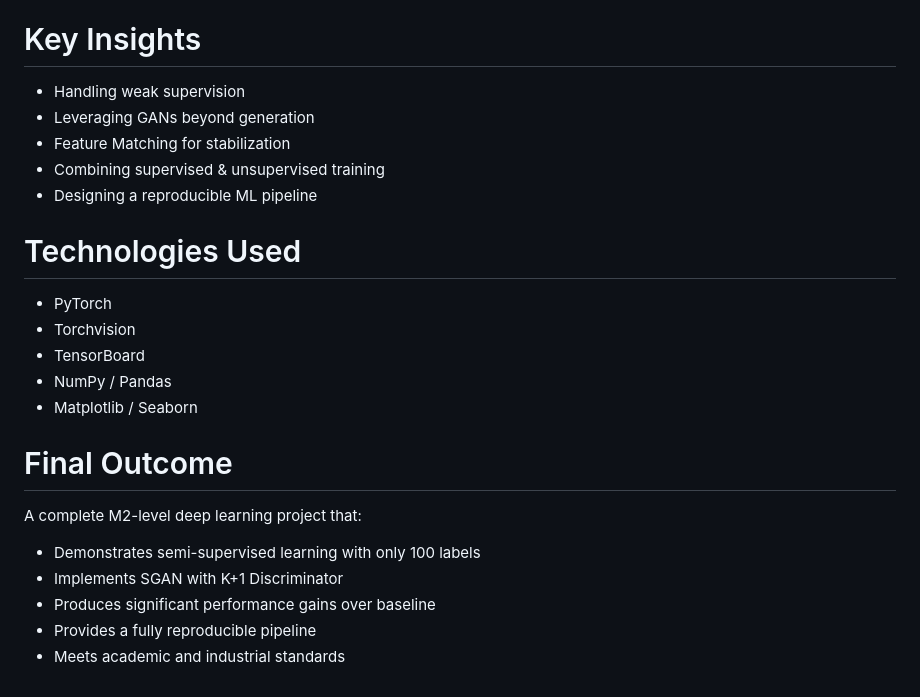
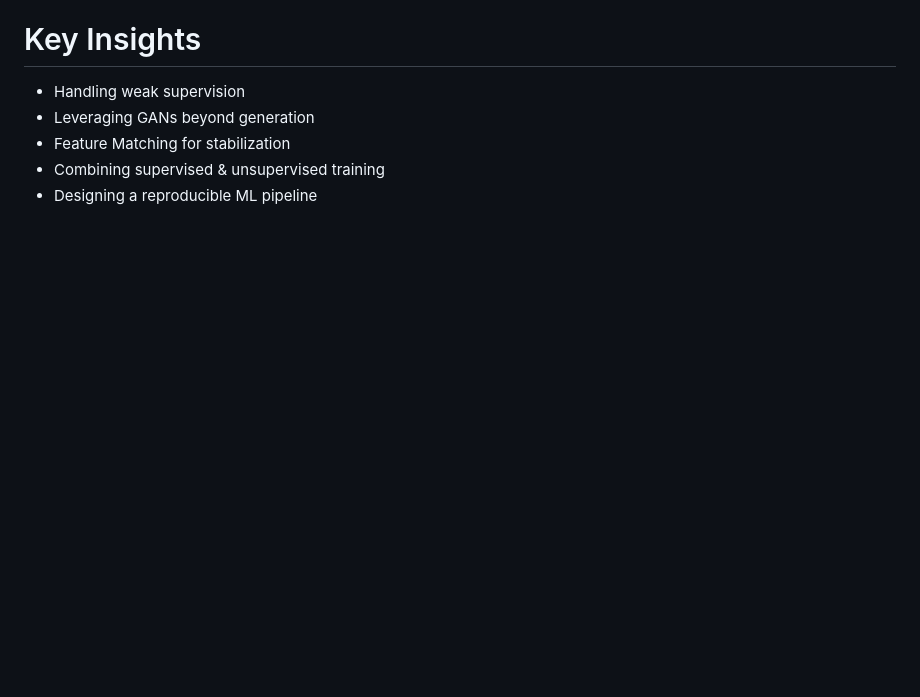
Before and after one commit to gackouhamady/mnist_100labels_gan, a Markdown page: README.md, the part around one of its changes. Drawn GitHub-style; blank space fills up the shorter version.

Commit message:
Update README to streamline project information
Removed sections on technologies used and final outcomes.

```diff
--- a/README.md
+++ b/README.md
@@ -158,18 +158,3 @@ Sections:
 - Feature Matching for stabilization
 - Combining supervised & unsupervised training
 - Designing a reproducible ML pipeline
-
-# Technologies Used
-- PyTorch
-- Torchvision
-- TensorBoard
-- NumPy / Pandas
-- Matplotlib / Seaborn
-
-# Final Outcome
-A complete M2-level deep learning project that:
-- Demonstrates semi-supervised learning with only 100 labels
-- Implements SGAN with K+1 Discriminator
-- Produces significant performance gains over baseline
-- Provides a fully reproducible pipeline
-- Meets academic and industrial standards
```
Also changed, not shown: other parts of README.md (+1 -1 lines).
